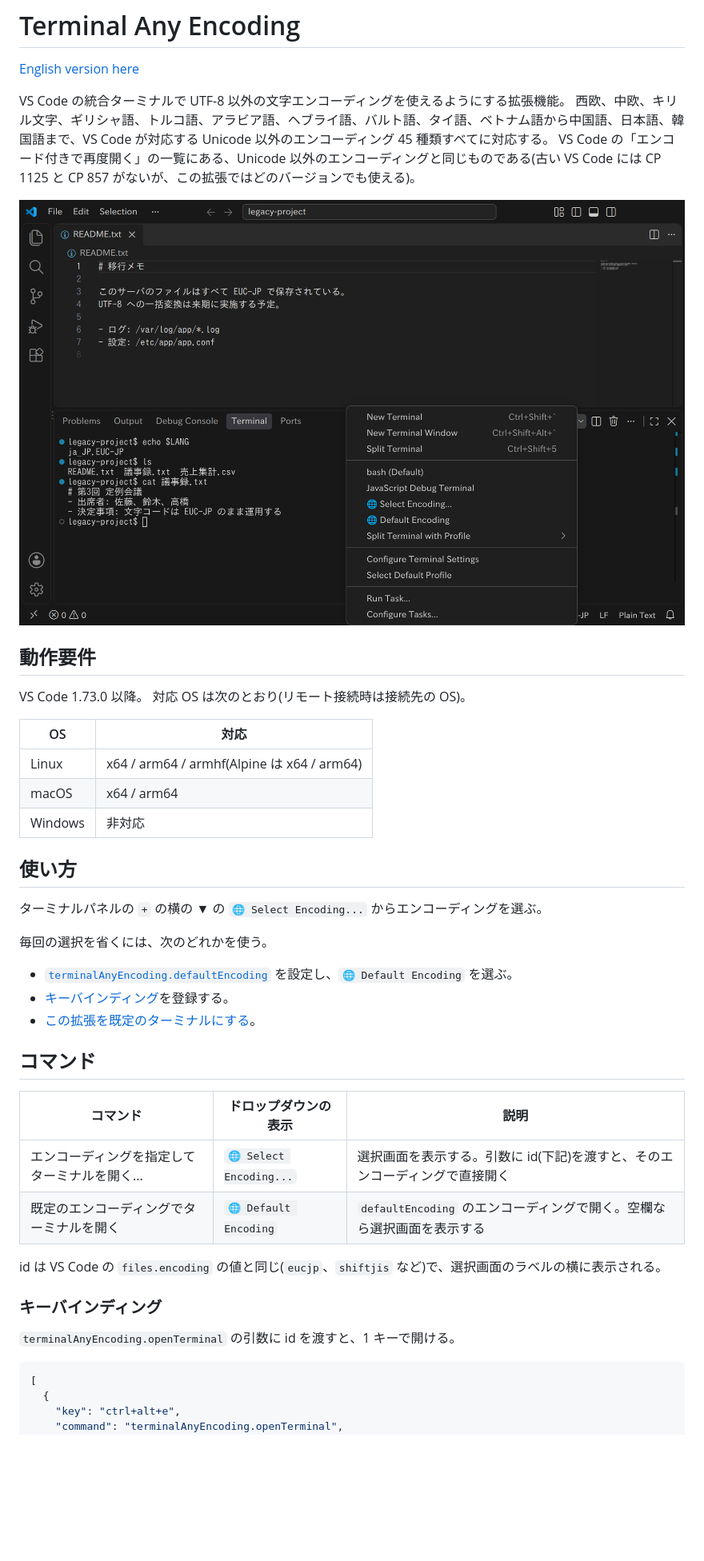
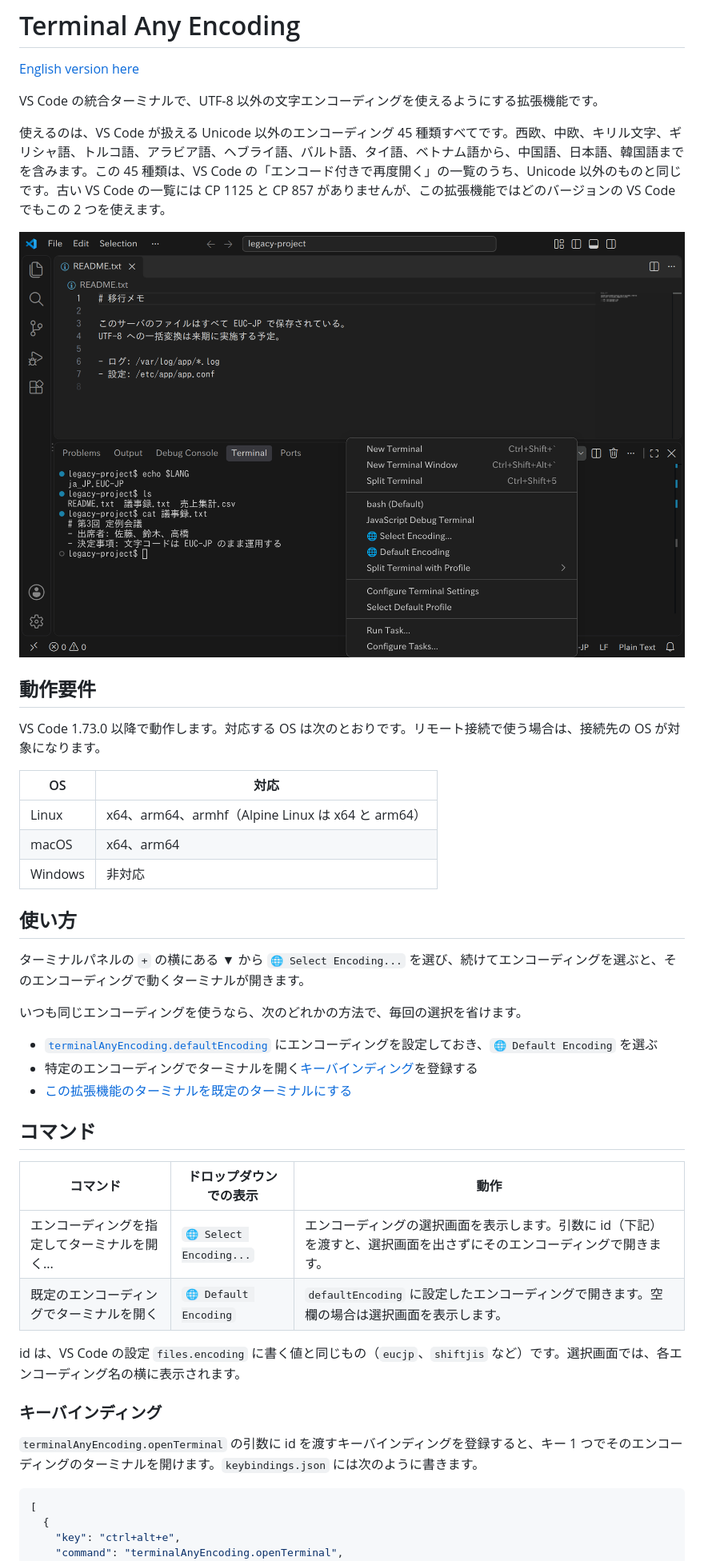
Before and after one commit to yutotnh/terminal-any-encoding, a Markdown page: README.ja.md, the part around one of its changes. Shown at 80% size. Rendered like a GitHub page; blank space fills up the shorter version.

````diff
--- a/README.ja.md
+++ b/README.ja.md
@@ -2,45 +2,44 @@
 
 [English version here](README.md)
 
-VS Code の統合ターミナルで UTF-8 以外の文字エンコーディングを使えるようにする拡張機能。
-西欧、中欧、キリル文字、ギリシャ語、トルコ語、アラビア語、ヘブライ語、バルト語、タイ語、ベトナム語から中国語、日本語、韓国語まで、VS Code が対応する Unicode 以外のエンコーディング 45 種類すべてに対応する。
-VS Code の「エンコード付きで再度開く」の一覧にある、Unicode 以外のエンコーディングと同じものである(古い VS Code には CP 1125 と CP 857 がないが、この拡張ではどのバージョンでも使える)。
+VS Code の統合ターミナルで、UTF-8 以外の文字エンコーディングを使えるようにする拡張機能です。
 
-![EUC-JP のファイル名と内容を表示する Japanese (EUC-JP) ターミナルと、この拡張の 🌐 プロファイルが並ぶターミナルドロップダウン](images/screenshot.png)
+使えるのは、VS Code が扱える Unicode 以外のエンコーディング 45 種類すべてです。西欧、中欧、キリル文字、ギリシャ語、トルコ語、アラビア語、ヘブライ語、バルト語、タイ語、ベトナム語から、中国語、日本語、韓国語までを含みます。この 45 種類は、VS Code の「エンコード付きで再度開く」の一覧のうち、Unicode 以外のものと同じです。古い VS Code の一覧には CP 1125 と CP 857 がありませんが、この拡張機能ではどのバージョンの VS Code でもこの 2 つを使えます。
+
+![EUC-JP のファイル名と内容を表示する Japanese (EUC-JP) ターミナルと、この拡張機能の 🌐 プロファイルが並ぶターミナルドロップダウン](images/screenshot.png)
 
 ## 動作要件
 
-VS Code 1.73.0 以降。
-対応 OS は次のとおり(リモート接続時は接続先の OS)。
+VS Code 1.73.0 以降で動作します。対応する OS は次のとおりです。リモート接続で使う場合は、接続先の OS が対象になります。
 
-| OS      | 対応                                       |
-| ------- | ------------------------------------------ |
-| Linux   | x64 / arm64 / armhf(Alpine は x64 / arm64) |
-| macOS   | x64 / arm64                                |
-| Windows | 非対応                                     |
+| OS      | 対応                                              |
+| ------- | ------------------------------------------------- |
+| Linux   | x64、arm64、armhf（Alpine Linux は x64 と arm64） |
+| macOS   | x64、arm64                                        |
+| Windows | 非対応                                            |
 
 ## 使い方
 
-ターミナルパネルの `+` の横の ▼ の `🌐 Select Encoding...` からエンコーディングを選ぶ。
+ターミナルパネルの `+` の横にある ▼ から `🌐 Select Encoding...` を選び、続けてエンコーディングを選ぶと、そのエンコーディングで動くターミナルが開きます。
 
-毎回の選択を省くには、次のどれかを使う。
+いつも同じエンコーディングを使うなら、次のどれかの方法で、毎回の選択を省けます。
 
-- [`terminalAnyEncoding.defaultEncoding`](#設定) を設定し、`🌐 Default Encoding` を選ぶ。
-- [キーバインディング](#キーバインディング)を登録する。
-- [この拡張を既定のターミナルにする](#この拡張を既定のターミナルにする)。
+- [`terminalAnyEncoding.defaultEncoding`](#設定) にエンコーディングを設定しておき、`🌐 Default Encoding` を選ぶ
+- 特定のエンコーディングでターミナルを開く[キーバインディング](#キーバインディング)を登録する
+- [この拡張機能のターミナルを既定のターミナルにする](#この拡張機能のターミナルを既定のターミナルにする)
 
 ## コマンド
 
-| コマンド                                      | ドロップダウンの表示    | 説明                                                                        |
-| --------------------------------------------- | ----------------------- | --------------------------------------------------------------------------- |
-| エンコーディングを指定してターミナルを開く... | `🌐 Select Encoding...` | 選択画面を表示する。引数に id(下記)を渡すと、そのエンコーディングで直接開く |
-| 既定のエンコーディングでターミナルを開く      | `🌐 Default Encoding`   | `defaultEncoding` のエンコーディングで開く。空欄なら選択画面を表示する      |
+| コマンド                                      | ドロップダウンでの表示  | 動作                                                                                                                  |
+| --------------------------------------------- | ----------------------- | --------------------------------------------------------------------------------------------------------------------- |
+| エンコーディングを指定してターミナルを開く... | `🌐 Select Encoding...` | エンコーディングの選択画面を表示します。引数に id（下記）を渡すと、選択画面を出さずにそのエンコーディングで開きます。 |
+| 既定のエンコーディングでターミナルを開く      | `🌐 Default Encoding`   | `defaultEncoding` に設定したエンコーディングで開きます。空欄の場合は選択画面を表示します。                            |
 
-id は VS Code の `files.encoding` の値と同じ(`eucjp`、`shiftjis` など)で、選択画面のラベルの横に表示される。
+id は、VS Code の設定 `files.encoding` に書く値と同じもの（`eucjp`、`shiftjis` など）です。選択画面では、各エンコーディング名の横に表示されます。
 
 ### キーバインディング
 
-`terminalAnyEncoding.openTerminal` の引数に id を渡すと、1 キーで開ける。
+`terminalAnyEncoding.openTerminal` の引数に id を渡すキーバインディングを登録すると、キー 1 つでそのエンコーディングのターミナルを開けます。`keybindings.json` には次のように書きます。
 
 ```json
 [
````
Also changed, not shown: other parts of README.ja.md (+53 -39 lines).
